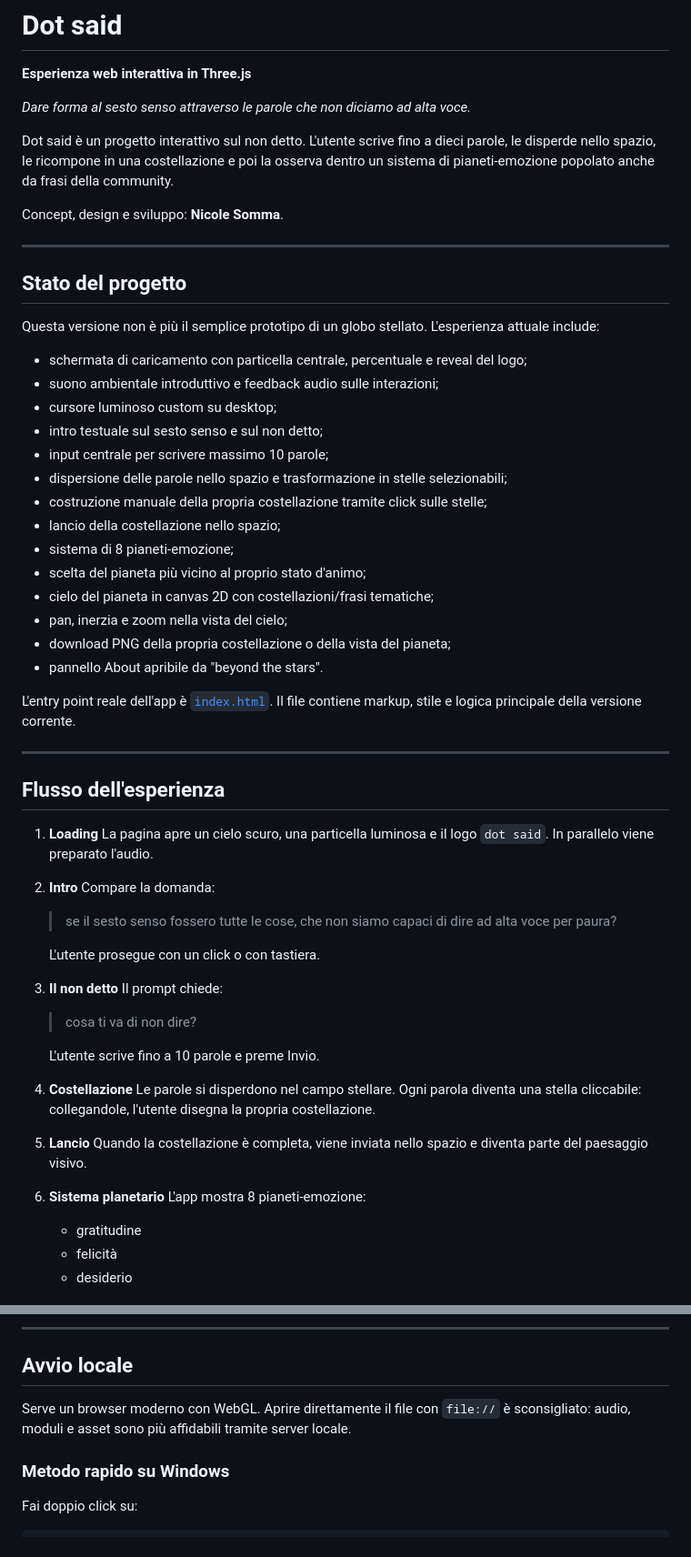
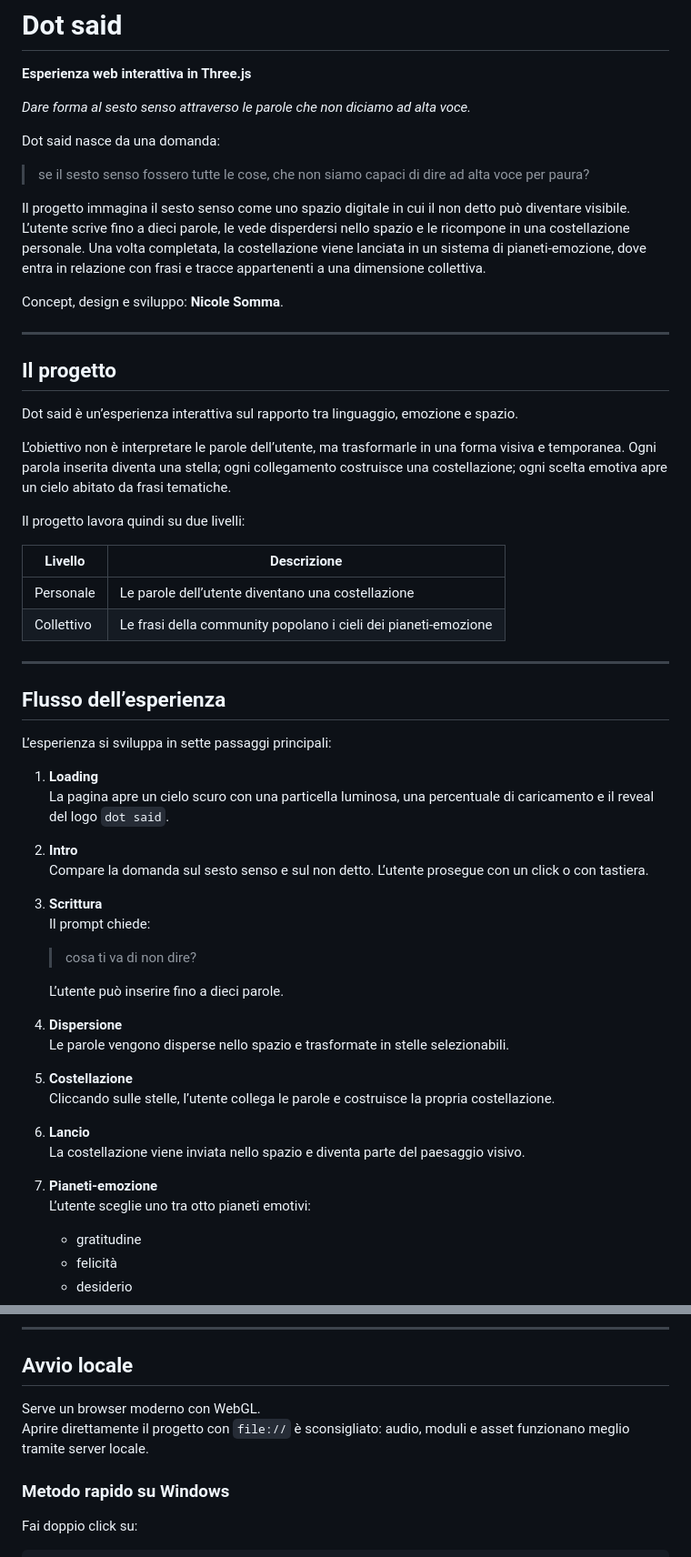
Before and after one commit to nsomma26/Dot-Said, a Markdown page: Readme.MD, 2 parts joined by grey strips. Shown at 91% size. Rendered like a GitHub page.

```diff
--- a/Readme.MD
+++ b/Readme.MD
@@ -4,62 +4,59 @@
 
 *Dare forma al sesto senso attraverso le parole che non diciamo ad alta voce.*
 
-Dot said è un progetto interattivo sul non detto. L'utente scrive fino a dieci parole, le disperde nello spazio, le ricompone in una costellazione e poi la osserva dentro un sistema di pianeti-emozione popolato anche da frasi della community.
+Dot said nasce da una domanda:
+
+> se il sesto senso fossero tutte le cose, che non siamo capaci di dire ad alta voce per paura?
+
+Il progetto immagina il sesto senso come uno spazio digitale in cui il non detto può diventare visibile. L’utente scrive fino a dieci parole, le vede disperdersi nello spazio e le ricompone in una costellazione personale. Una volta completata, la costellazione viene lanciata in un sistema di pianeti-emozione, dove entra in relazione con frasi e tracce appartenenti a una dimensione collettiva.
 
 Concept, design e sviluppo: **Nicole Somma**.
 
 ---
 
-## Stato del progetto
+## Il progetto
 
-Questa versione non è più il semplice prototipo di un globo stellato. L'esperienza attuale include:
+Dot said è un’esperienza interattiva sul rapporto tra linguaggio, emozione e spazio.
 
-- schermata di caricamento con particella centrale, percentuale e reveal del logo;
-- suono ambientale introduttivo e feedback audio sulle interazioni;
-- cursore luminoso custom su desktop;
-- intro testuale sul sesto senso e sul non detto;
-- input centrale per scrivere massimo 10 parole;
-- dispersione delle parole nello spazio e trasformazione in stelle selezionabili;
-- costruzione manuale della propria costellazione tramite click sulle stelle;
-- lancio della costellazione nello spazio;
-- sistema di 8 pianeti-emozione;
-- scelta del pianeta più vicino al proprio stato d'animo;
-- cielo del pianeta in canvas 2D con costellazioni/frasi tematiche;
-- pan, inerzia e zoom nella vista del cielo;
-- download PNG della propria costellazione o della vista del pianeta;
-- pannello About apribile da "beyond the stars".
+L’obiettivo non è interpretare le parole dell’utente, ma trasformarle in una forma visiva e temporanea. Ogni parola inserita diventa una stella; ogni collegamento costruisce una costellazione; ogni scelta emotiva apre un cielo abitato da frasi tematiche.
 
-L'entry point reale dell'app è [`index.html`](./index.html). Il file contiene markup, stile e logica principale della versione corrente.
+Il progetto lavora quindi su due livelli:
+
+| Livello | Descrizione |
+|---|---|
+| Personale | Le parole dell’utente diventano una costellazione |
+| Collettivo | Le frasi della community popolano i cieli dei pianeti-emozione |
 
 ---
 
-## Flusso dell'esperienza
+## Flusso dell’esperienza
+
+L’esperienza si sviluppa in sette passaggi principali:
 
 1. **Loading**
-   La pagina apre un cielo scuro, una particella luminosa e il logo `dot said`. In parallelo viene preparato l'audio.
+   La pagina apre un cielo scuro con una particella luminosa, una percentuale di caricamento e il reveal del logo `dot said`.
 
 2. **Intro**
-   Compare la domanda:
+   Compare la domanda sul sesto senso e sul non detto. L’utente prosegue con un click o con tastiera.
 
-   > se il sesto senso fossero tutte le cose, che non siamo capaci di dire ad alta voce per paura?
-
-   L'utente prosegue con un click o con tastiera.
-
-3. **Il non detto**
+3. **Scrittura**
    Il prompt chiede:
 
    > cosa ti va di non dire?
 
-   L'utente scrive fino a 10 parole e preme Invio.
+   L’utente può inserire fino a dieci parole.
 
-4. **Costellazione**
-   Le parole si disperdono nel campo stellare. Ogni parola diventa una stella cliccabile: collegandole, l'utente disegna la propria costellazione.
+4. **Dispersione**
+   Le parole vengono disperse nello spazio e trasformate in stelle selezionabili.
 
-5. **Lancio**
-   Quando la costellazione è completa, viene inviata nello spazio e diventa parte del paesaggio visivo.
+5. **Costellazione**
+   Cliccando sulle stelle, l’utente collega le parole e costruisce la propria costellazione.
 
-6. **Sistema planetario**
-   L'app mostra 8 pianeti-emozione:
+6. **Lancio**
+   La costellazione viene inviata nello spazio e diventa parte del paesaggio visivo.
+
+7. **Pianeti-emozione**
+   L’utente sceglie uno tra otto pianeti emotivi:
 
    - gratitudine
    - felicità
@@ -119,7 +146,8 @@ Nota: l'app usa Three.js da CDN (`jsdelivr`). Per lavorare offline serve sostitu
 
 ## Avvio locale
 
-Serve un browser moderno con WebGL. Aprire direttamente il file con `file://` è sconsigliato: audio, moduli e asset sono più affidabili tramite server locale.
+Serve un browser moderno con WebGL.
+Aprire direttamente il progetto con `file://` è sconsigliato: audio, moduli e asset funzionano meglio tramite server locale.
 
 ### Metodo rapido su Windows
 
```
Also changed, not shown: other parts of Readme.MD (+77 -45 lines).
